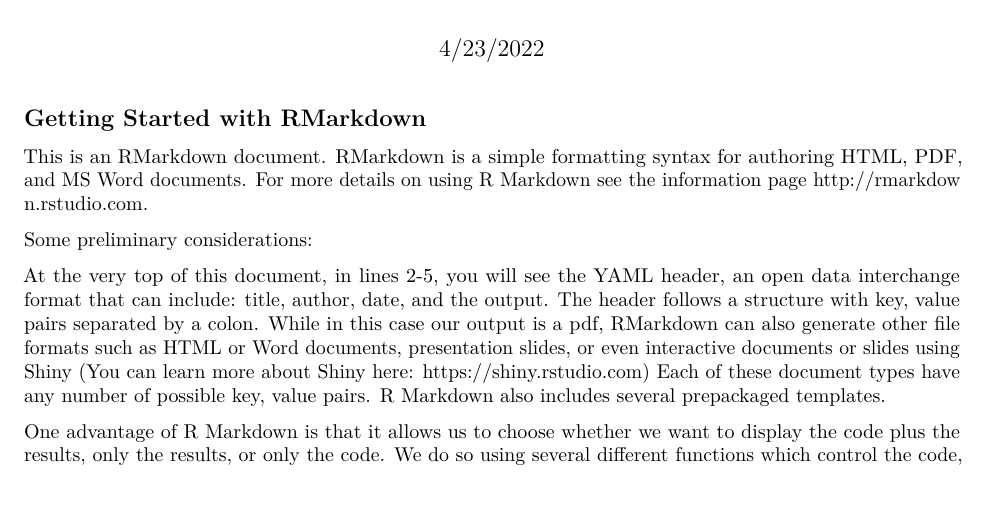
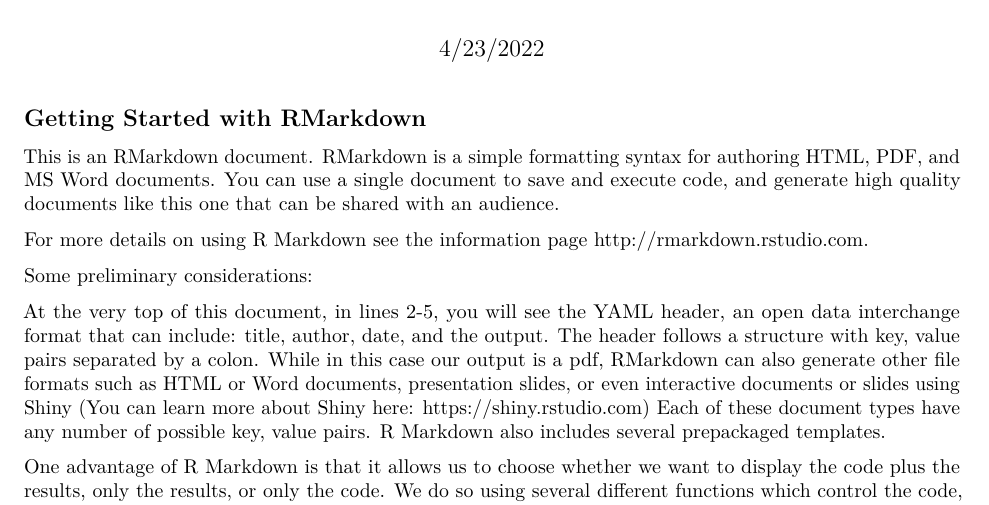
Before and after one commit to digitaldante/RMDn4Humanists, an R Markdown document (test.Rmd): part of page 1 of 3, cut so that both start at the same text. Rendered offline with R 4.5, knitr and Pandoc, then LaTeX, with nearby package versions.

Commit message:
from local

```diff
--- a/test.Rmd
+++ b/test.Rmd
@@ -11,7 +11,9 @@ knitr::opts_chunk$set(echo = TRUE)
 
 ## Getting Started with RMarkdown
 
-This is an RMarkdown document. RMarkdown is a simple formatting syntax for authoring HTML, PDF, and MS Word documents. For more details on using R Markdown see the information page <http://rmarkdown.rstudio.com>.
+This is an RMarkdown document. RMarkdown is a simple formatting syntax for authoring HTML, PDF, and MS Word documents. You can use a single document to save and execute code, and generate high quality documents like this one that can be shared with an audience.
+
+For more details on using R Markdown see the information page <http://rmarkdown.rstudio.com>.
 
 Some preliminary considerations:
 
```
Also changed, not shown: README.md.
